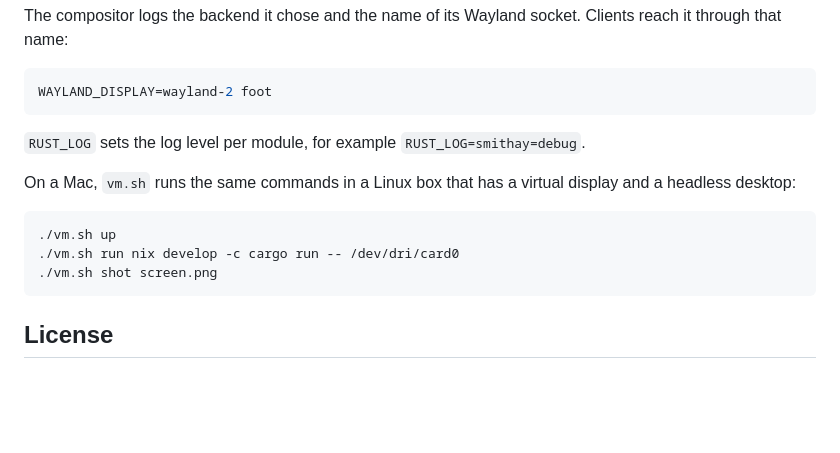
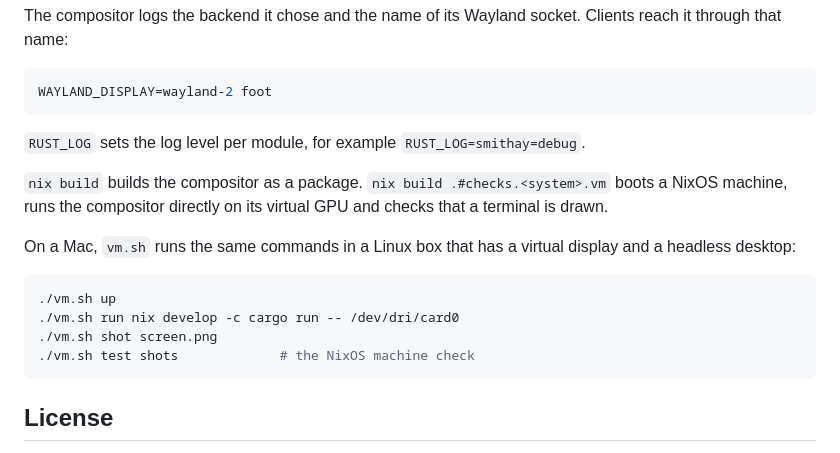
Before and after one commit to HBlanqueto/malaysia, a Markdown page: README.md, the part around the change. Rendered like a GitHub page; blank space fills up the shorter version.

````diff
--- a/README.md
+++ b/README.md
@@ -30,6 +30,10 @@ WAYLAND_DISPLAY=wayland-2 foot
 `RUST_LOG` sets the log level per module, for example
 `RUST_LOG=smithay=debug`.
 
+`nix build` builds the compositor as a package. `nix build .#checks.<system>.vm`
+boots a NixOS machine, runs the compositor directly on its virtual GPU and
+checks that a terminal is drawn.
+
 On a Mac, `vm.sh` runs the same commands in a Linux box that has a virtual
 display and a headless desktop:
 
@@ -37,6 +41,7 @@ display and a headless desktop:
 ./vm.sh up
 ./vm.sh run nix develop -c cargo run -- /dev/dri/card0
 ./vm.sh shot screen.png
+./vm.sh test shots             # the NixOS machine check
 ```
 
 ## License
````
Also changed, not shown: AGENTS.md (+1 -0 lines), ROADMAP.md (+8 -7 lines), screen.png, 2 other files.
